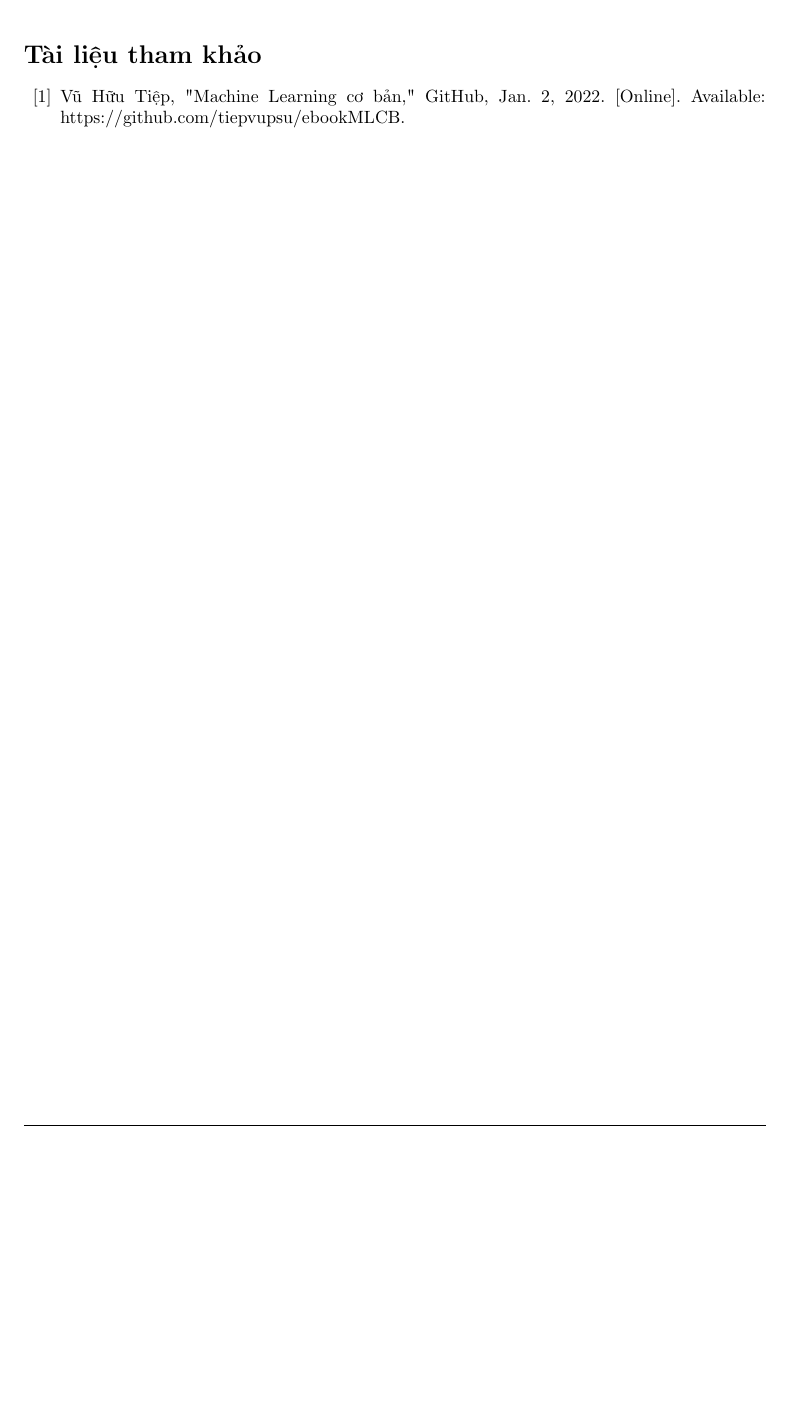
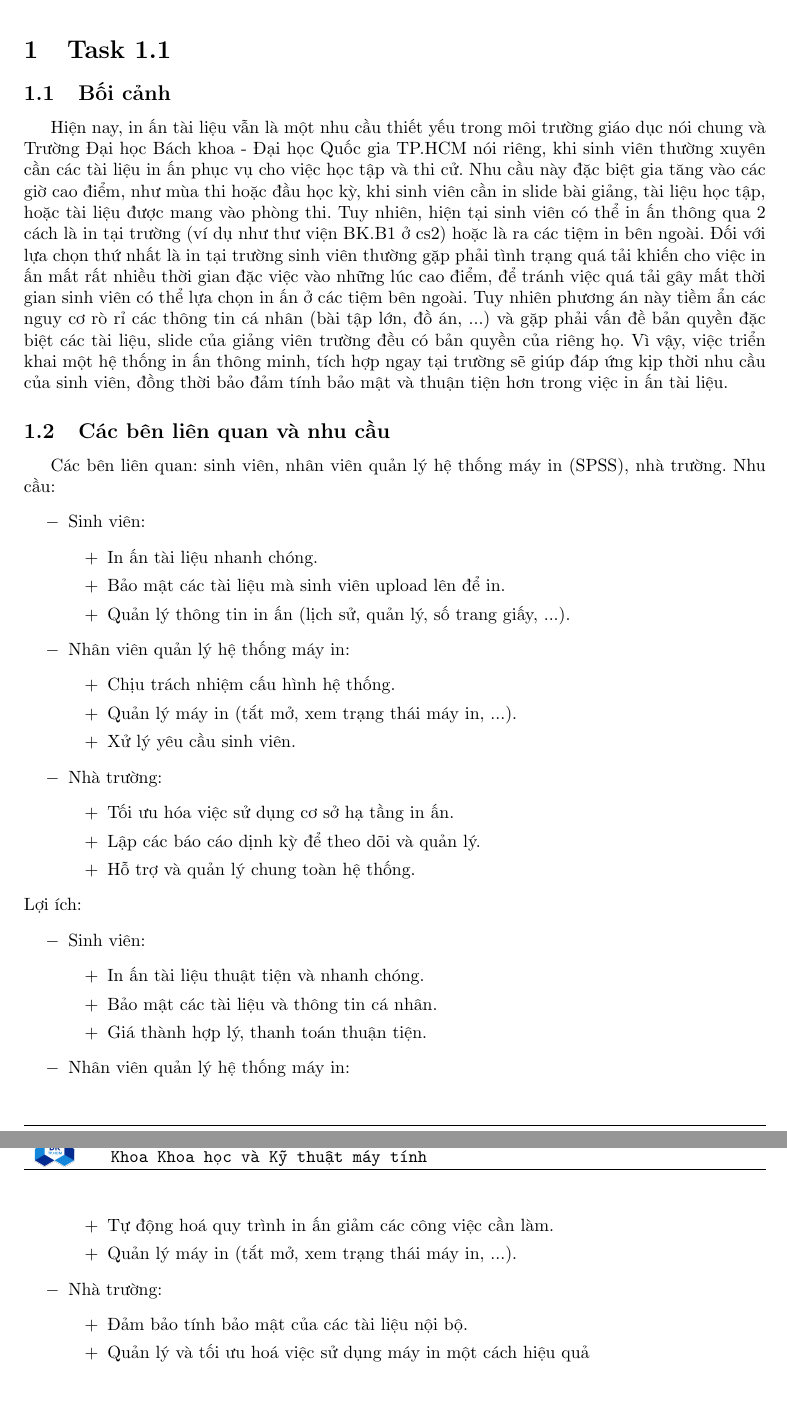
Before and after one commit to dinhduc0794/BTL_CNPM_student-smart-printing-service, a LaTeX document (report/main.tex): part of page 4 of 4 before the commit and two parts of pages 4 and 5 of 5 after it, the two joined at a grey line, cut at the place of the change, the shorter picture padded with empty space. Compiled offline with pdfLaTeX.

Commit message:
update report task 1.1

```diff
--- a/report/main.tex
+++ b/report/main.tex
@@ -189,11 +190,52 @@ aaaa
 % === End random content === %
 % === Being main content === %
 \newpage
+\section{Task 1.1}
+\subsection{Bối cảnh}
+Hiện nay, in ấn tài liệu vẫn là một nhu cầu thiết yếu trong môi trường giáo dục nói chung và Trường Đại học Bách khoa - Đại học Quốc gia TP.HCM nói riêng, khi sinh viên thường xuyên cần các tài liệu in ấn phục vụ cho việc học tập và thi cử. Nhu cầu này đặc biệt gia tăng vào các giờ cao điểm, như mùa thi hoặc đầu học kỳ, khi sinh viên cần in slide bài giảng, tài liệu học tập, hoặc tài liệu được mang vào phòng thi. Tuy nhiên, hiện tại sinh viên có thể in ấn thông qua 2 cách là in tại trường (ví dụ như thư viện BK.B1 ở cs2) hoặc là ra các tiệm in bên ngoài. Đối với lựa chọn thứ nhất là in tại trường sinh viên thường gặp phải tình trạng quá tải khiến cho việc in ấn mất rất nhiều thời gian đặc việc vào những lúc cao điểm, để tránh việc quá tải gây mất thời gian sinh viên có thể lựa chọn in ấn ở các tiệm bên ngoài. Tuy nhiên phương án này tiềm ẩn các nguy cơ rò rỉ các thông tin cá nhân (bài tập lớn, đồ án, ...) và gặp phải vấn đề bản quyền đặc biệt các tài liệu, slide của giảng viên trường đều có bản quyền của riêng họ. Vì vậy, việc triển khai một hệ thống in ấn thông minh, tích hợp ngay tại trường sẽ giúp đáp ứng kịp thời nhu cầu của sinh viên, đồng thời bảo đảm tính bảo mật và thuận tiện hơn trong việc in ấn tài liệu.
 
+\subsection{Các bên liên quan và nhu cầu}
+Các bên liên quan: sinh viên, nhân viên quản lý hệ thống máy in (SPSS), nhà trường.
+Nhu cầu:
+\begin{itemize}
+    \item[$-$] Sinh viên:
+    \begin{itemize}
+        \item[$+$] In ấn tài liệu nhanh chóng.
+        \item[$+$] Bảo mật các tài liệu mà sinh viên upload lên để in.
+        \item[$+$] Quản lý thông tin in ấn (lịch sử, quản lý, số trang giấy, ...).
+    \end{itemize}
+    \item[$-$] Nhân viên quản lý hệ thống máy in:
+    \begin{itemize}
+        \item[$+$] Chịu trách nhiệm cấu hình hệ thống.
+        \item[$+$] Quản lý máy in (tắt mở, xem trạng thái máy in, ...).
+        \item[$+$] Xử lý yêu cầu sinh viên.
+    \end{itemize}
+    \item[$-$] Nhà trường:
+    \begin{itemize}
+        \item[$+$] Tối ưu hóa việc sử dụng cơ sở hạ tầng in ấn.
+        \item[$+$] Lập các báo cáo dịnh kỳ để theo dõi và quản lý.
+        \item[$+$] Hỗ trợ và quản lý chung toàn hệ thống.
+    \end{itemize}
+\end{itemize}
+Lợi ích:
+\begin{itemize}
+    \item[$-$] Sinh viên:
+    \begin{itemize}
+        \item[$+$] In ấn tài liệu thuật tiện và nhanh chóng.
+        \item[$+$] Bảo mật các tài liệu và thông tin cá nhân.
+        \item[$+$] Giá thành hợp lý, thanh toán thuận tiện.
+    \end{itemize}
+    \item[$-$] Nhân viên quản lý hệ thống máy in:
+    \begin{itemize}
+        \item[$+$] Tự động hoá quy trình in ấn giảm các công việc cần làm.
+        \item[$+$] Quản lý máy in (tắt mở, xem trạng thái máy in, ...).
+    \end{itemize}
+    \item[$-$] Nhà trường:
+    \begin{itemize}
+        \item[$+$] Đảm bảo tính bảo mật của các tài liệu nội bộ.
+        \item[$+$] Quản lý và tối ưu hoá việc sử dụng máy in một cách hiệu quả
+    \end{itemize}
+\end{itemize}
 % === End main content === %
 \newpage
-\begin{thebibliography}{80}
-\bibitem{bib1}
-Vũ Hữu Tiệp, "Machine Learning cơ bản," GitHub, Jan. 2, 2022. [Online]. Available: https://github.com/tiepvupsu/ebookMLCB.
-\end{thebibliography}
 \end{document}
```
Also changed, not shown: report/main.tex (5 more changed lines).
